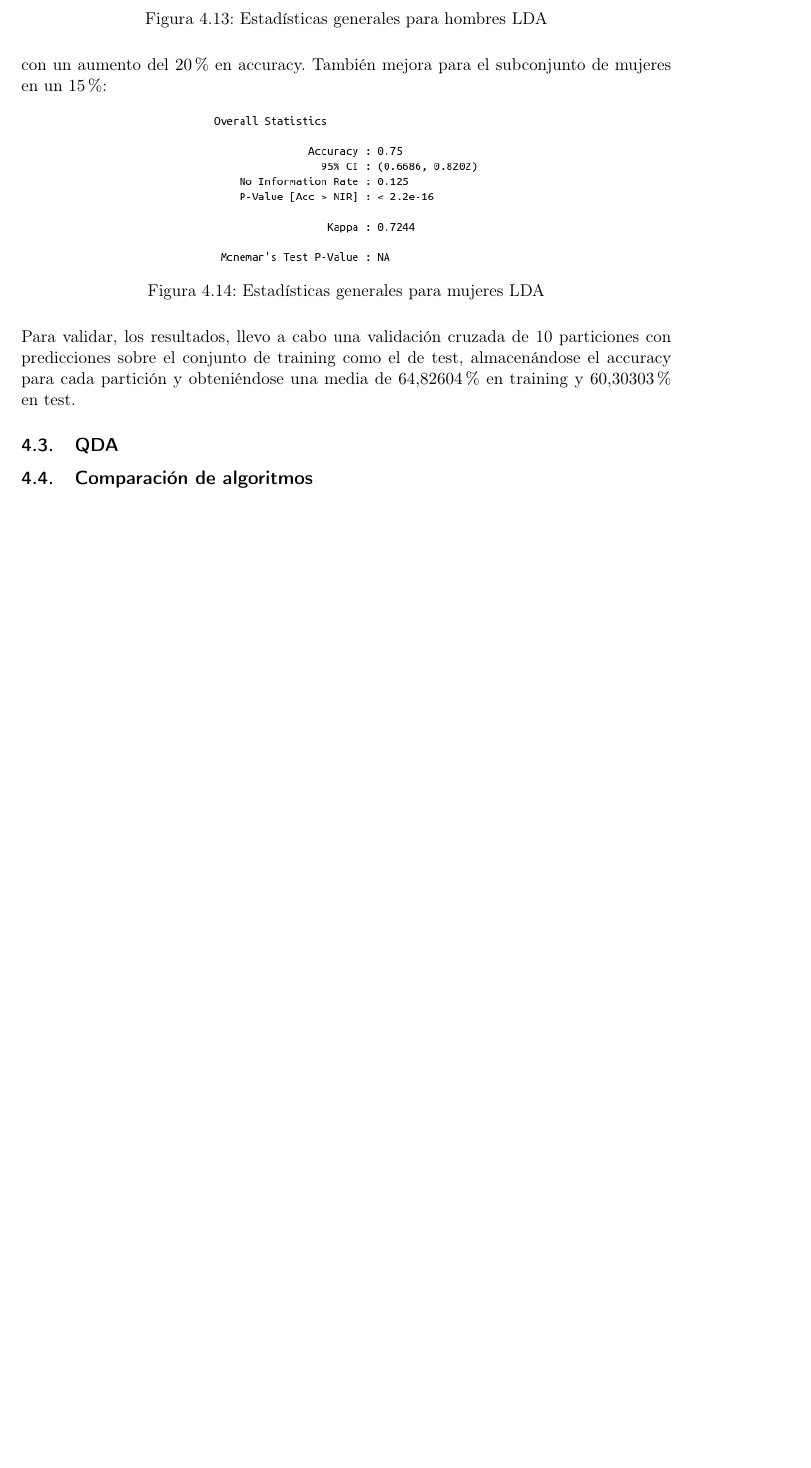
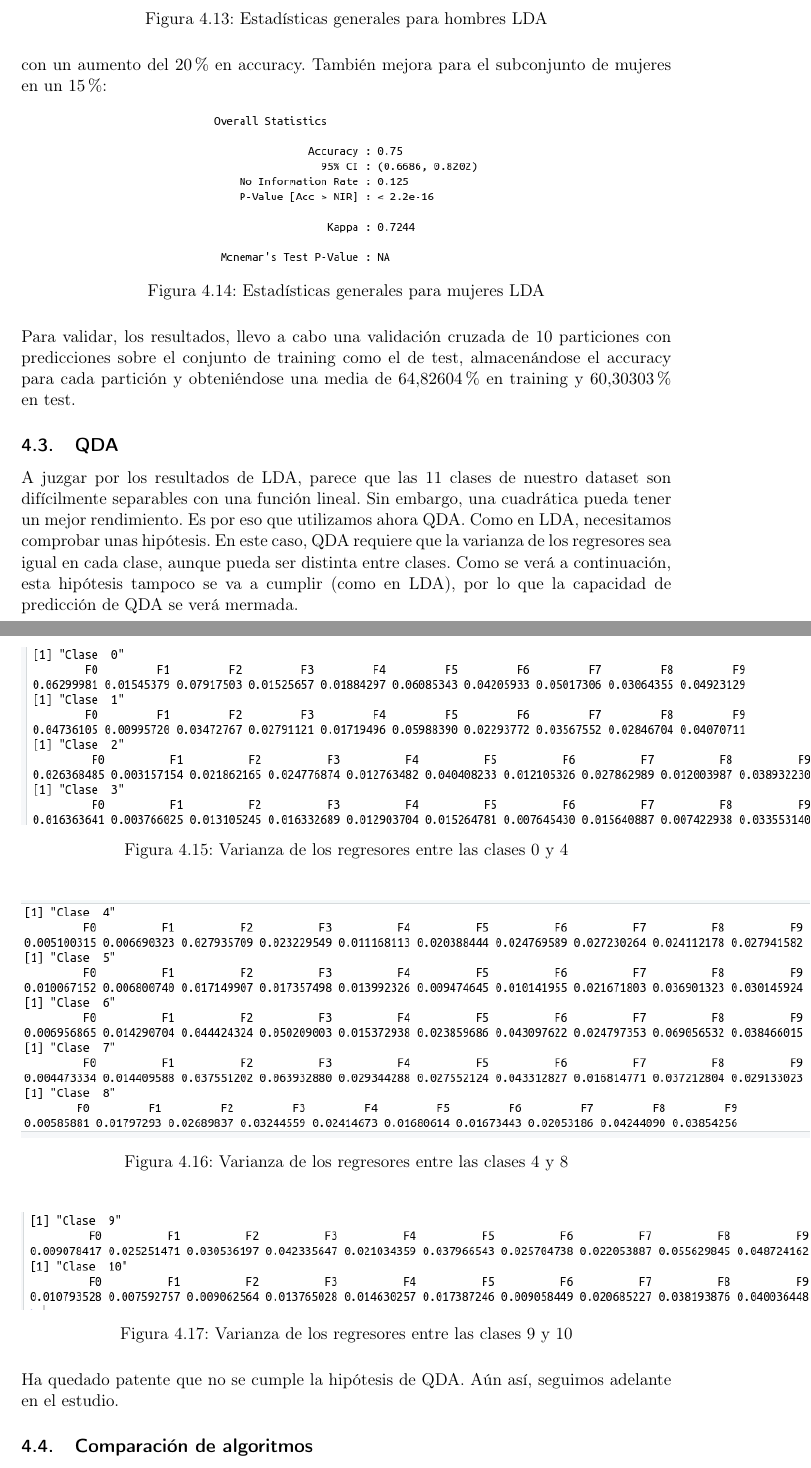
Before and after one commit to luisbalru/EDA-REG-CLASS, a LaTeX document (doc/TI-Balderas-Ruiz-Luis.tex): part of page 54 of 55 before the commit and two parts of pages 54 and 55 of 56 after it, the two joined at a grey line, cut so that both start at the same text, the shorter picture padded with empty space. Compiled offline with pdfLaTeX.

```diff
--- a/doc/TI-Balderas-Ruiz-Luis.tex
+++ b/doc/TI-Balderas-Ruiz-Luis.tex
@@ -1753,6 +1753,31 @@
 
 \subsection{QDA}
 
+A juzgar por los resultados de LDA, parece que las 11 clases de nuestro dataset son difícilmente separables con una función lineal. Sin embargo, una cuadrática pueda tener un mejor rendimiento. Es por eso que utilizamos ahora QDA. Como en LDA, necesitamos comprobar unas hipótesis. En este caso, QDA requiere que la varianza de los regresores sea igual en cada clase, aunque pueda ser distinta entre clases. Como se verá a continuación, esta hipótesis tampoco se va a cumplir (como en LDA), por lo que la capacidad de predicción de QDA se verá mermada.
+
+\begin{figure}[H] %con el [H] le obligamos a situar aquí la figura
+	\centering
+	\includegraphics[scale=0.6]{var1-qda.png}  %el parámetro scale permite agrandar o chicar la imagen. En el nombre de archivo puede especificar directorios
+	\caption{Varianza de los regresores entre las clases 0 y 4}
+	\label{fig:var1-qda}
+\end{figure}
+
+\begin{figure}[H] %con el [H] le obligamos a situar aquí la figura
+	\centering
+	\includegraphics[scale=0.6]{var2-qda.png}  %el parámetro scale permite agrandar o chicar la imagen. En el nombre de archivo puede especificar directorios
+	\caption{Varianza de los regresores entre las clases 4 y 8}
+	\label{fig:var2-qda}
+\end{figure}
+
+\begin{figure}[H] %con el [H] le obligamos a situar aquí la figura
+	\centering
+	\includegraphics[scale=0.6]{var3-qda.png}  %el parámetro scale permite agrandar o chicar la imagen. En el nombre de archivo puede especificar directorios
+	\caption{Varianza de los regresores entre las clases 9 y 10}
+	\label{fig:var3-qda}
+\end{figure}
+
+Ha quedado patente que no se cumple la hipótesis de QDA. Aún así, seguimos adelante en el estudio.
+
 \subsection{Comparación de algoritmos}
 \newpage
 \section{Bibliografía}
```
Also changed, not shown: 1 other file.
